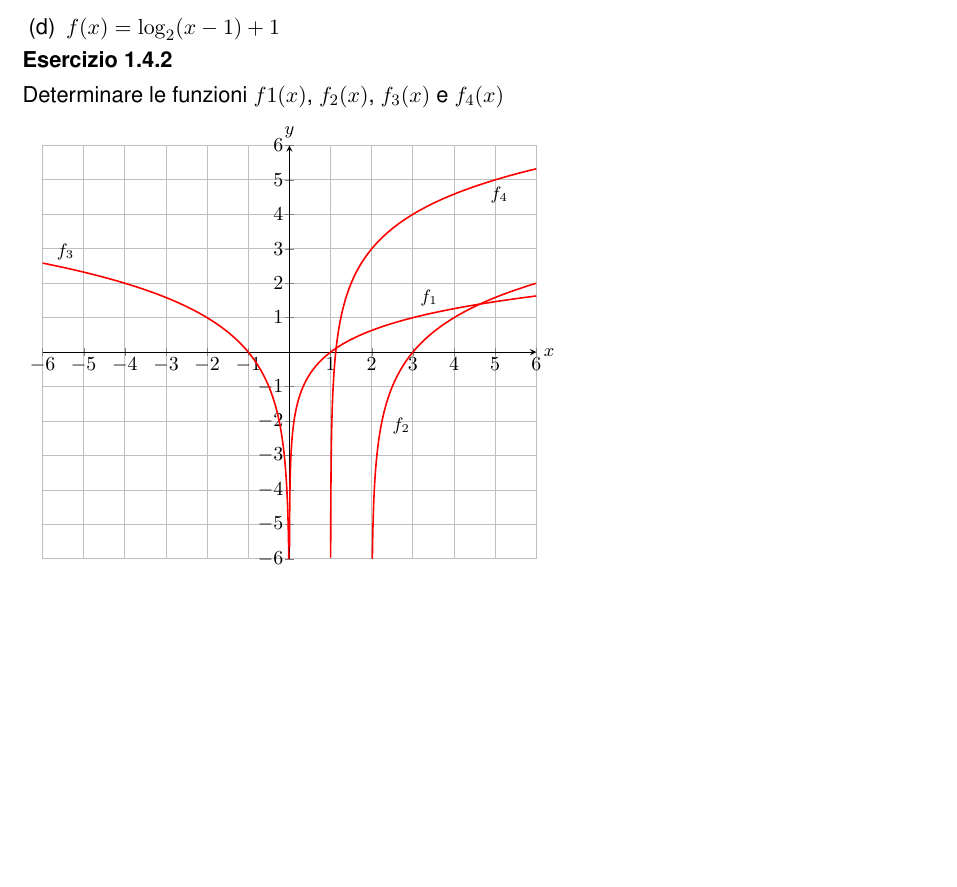
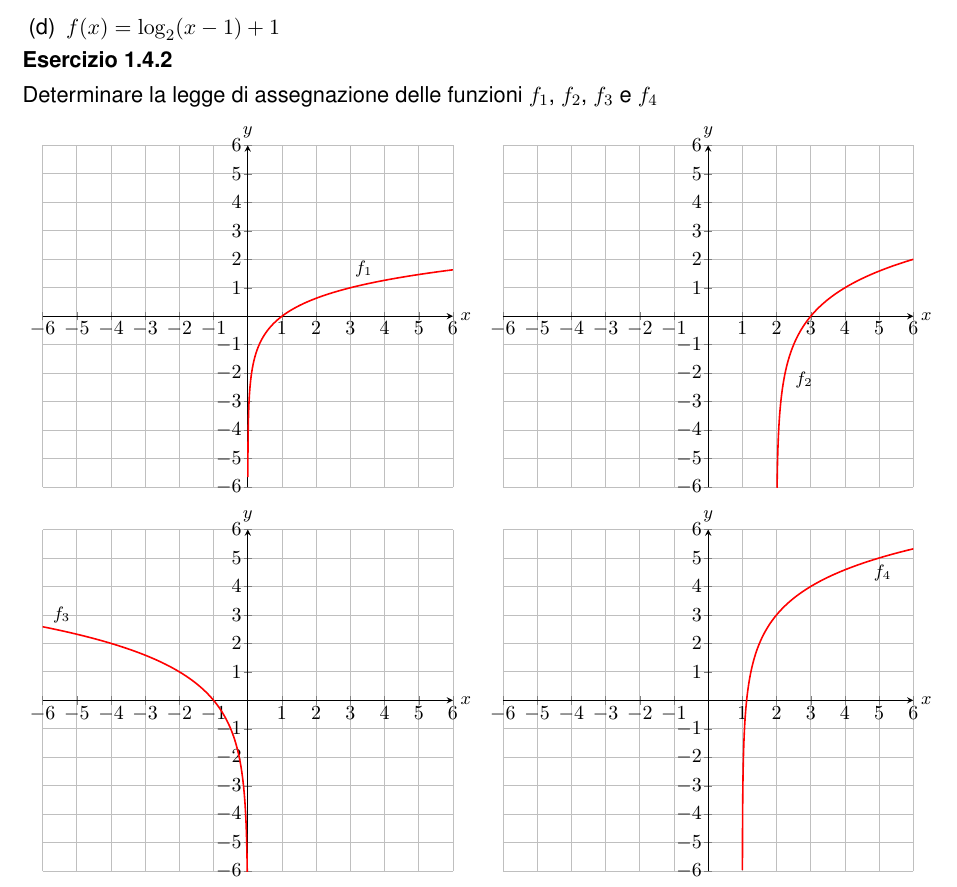
Before and after one commit to fulviof79/Esercizi-mate, a LaTeX document (E-TP2.tex, which reads temi/56.funzioni.esp-log.tex): part of page 7 of 37, cut so that both start at the same text, the shorter picture padded with empty space. Compiled offline with pdfLaTeX.

Commit message:
separato grafici esercizio logaritmi  + typo nella consegna

```diff
--- a/temi/56.funzioni.esp-log.tex
+++ b/temi/56.funzioni.esp-log.tex
@@ -384,21 +384,70 @@
 
 	\begin{qblock}
 		\question
-		\exonly{Determinare le funzioni $f1(x)$, $f_2(x)$, $f_3(x)$ e $f_4(x)$}
+		\exonly{Determinare la legge di assegnazione delle funzioni $f_1$, $f_2$, $f_3$ e $f_4$}
 
 		\ifprintanswers \else
 			\begin{tikzpicture}[baseline={($(current bounding box.north)-(0,1.6ex)$)}]
 				\begin{axis}[
 						AxisDefaults,
 						SmallAxisLabels,
-						width=0.7\linewidth,
+						width=0.6\linewidth,
 						ymin=-6,ymax=6,xmin=-6,xmax=6]
 					\addplot[draw=red,samples=500,domain=0:1]{log2(x)/log2(3)};
 					\addplot[draw=red,samples=100,domain=1:6]{(log2(x)/log2(3))} node[pos=0.5,above] {$f_1$} ;
+					% \addplot[draw=red,samples=500,domain=2:3]{(log2(x-2))}node[pos=0.8,below right] {$f_2$} ;
+					% \addplot[draw=red,samples=100,domain=3:6]{log2(x-2)}  ;
+					% \addplot[draw=red,samples=500,domain=-1:0]{(log2(-x))} ;
+					% \addplot[draw=red,samples=100,domain=-6:-1]{log2(-x)} node[pos=0.1,above] {$f_3$} ;
+					% \addplot[draw=red,samples=500,domain=1:2]{(log2(x-1)+3)} ;
+					% \addplot[draw=red,samples=100,domain=2:6]{(log2(x-1)+3)} node[pos=0.8,below] {$f_4$} ;
+				\end{axis}
+			\end{tikzpicture}
+			\begin{tikzpicture}[baseline={($(current bounding box.north)-(0,1.6ex)$)}]
+				\begin{axis}[
+						AxisDefaults,
+						SmallAxisLabels,
+						width=0.6\linewidth,
+						ymin=-6,ymax=6,xmin=-6,xmax=6]
+					% \addplot[draw=red,samples=500,domain=0:1]{log2(x)/log2(3)};
+					% \addplot[draw=red,samples=100,domain=1:6]{(log2(x)/log2(3))} node[pos=0.5,above] {$f_1$} ;
 					\addplot[draw=red,samples=500,domain=2:3]{(log2(x-2))}node[pos=0.8,below right] {$f_2$} ;
 					\addplot[draw=red,samples=100,domain=3:6]{log2(x-2)}  ;
+					% \addplot[draw=red,samples=500,domain=-1:0]{(log2(-x))} ;
+					% \addplot[draw=red,samples=100,domain=-6:-1]{log2(-x)} node[pos=0.1,above] {$f_3$} ;
+					% \addplot[draw=red,samples=500,domain=1:2]{(log2(x-1)+3)} ;
+					% \addplot[draw=red,samples=100,domain=2:6]{(log2(x-1)+3)} node[pos=0.8,below] {$f_4$} ;
+				\end{axis}
+			\end{tikzpicture}
+
+			\begin{tikzpicture}[baseline={($(current bounding box.north)-(0,1.6ex)$)}]
+				\begin{axis}[
+						AxisDefaults,
+						SmallAxisLabels,
+						width=0.6\linewidth,
+						ymin=-6,ymax=6,xmin=-6,xmax=6]
+					% \addplot[draw=red,samples=500,domain=0:1]{log2(x)/log2(3)};
+					% \addplot[draw=red,samples=100,domain=1:6]{(log2(x)/log2(3))} node[pos=0.5,above] {$f_1$} ;
+					% \addplot[draw=red,samples=500,domain=2:3]{(log2(x-2))}node[pos=0.8,below right] {$f_2$} ;
+					% \addplot[draw=red,samples=100,domain=3:6]{log2(x-2)}  ;
 					\addplot[draw=red,samples=500,domain=-1:0]{(log2(-x))} ;
 					\addplot[draw=red,samples=100,domain=-6:-1]{log2(-x)} node[pos=0.1,above] {$f_3$} ;
+					% \addplot[draw=red,samples=500,domain=1:2]{(log2(x-1)+3)} ;
+					% \addplot[draw=red,samples=100,domain=2:6]{(log2(x-1)+3)} node[pos=0.8,below] {$f_4$} ;
+				\end{axis}
+			\end{tikzpicture}
+			\begin{tikzpicture}[baseline={($(current bounding box.north)-(0,1.6ex)$)}]
+				\begin{axis}[
+						AxisDefaults,
+						SmallAxisLabels,
+						width=0.6\linewidth,
+						ymin=-6,ymax=6,xmin=-6,xmax=6]
+					% \addplot[draw=red,samples=500,domain=0:1]{log2(x)/log2(3)};
+					% \addplot[draw=red,samples=100,domain=1:6]{(log2(x)/log2(3))} node[pos=0.5,above] {$f_1$} ;
+					% \addplot[draw=red,samples=500,domain=2:3]{(log2(x-2))}node[pos=0.8,below right] {$f_2$} ;
+					% \addplot[draw=red,samples=100,domain=3:6]{log2(x-2)}  ;
+					% \addplot[draw=red,samples=500,domain=-1:0]{(log2(-x))} ;
+					% \addplot[draw=red,samples=100,domain=-6:-1]{log2(-x)} node[pos=0.1,above] {$f_3$} ;
 					\addplot[draw=red,samples=500,domain=1:2]{(log2(x-1)+3)} ;
 					\addplot[draw=red,samples=100,domain=2:6]{(log2(x-1)+3)} node[pos=0.8,below] {$f_4$} ;
 				\end{axis}
```
